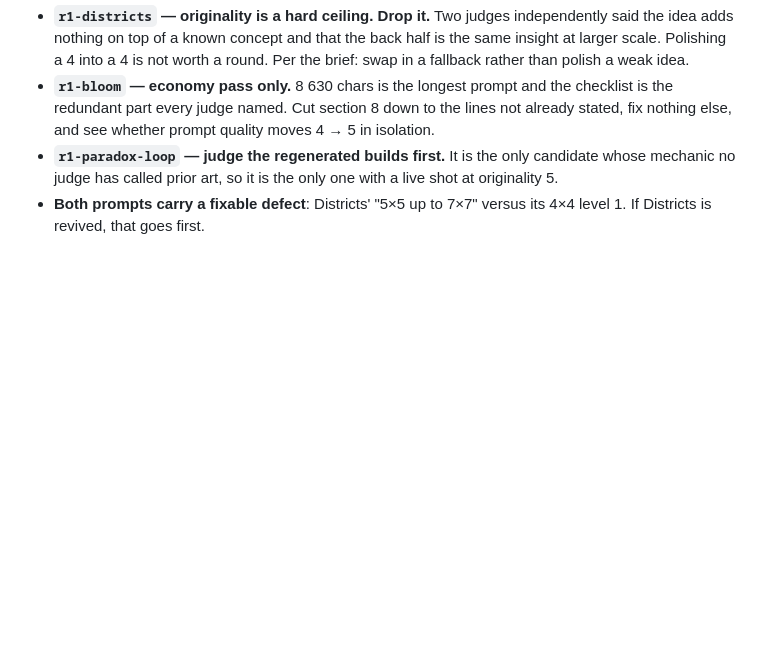
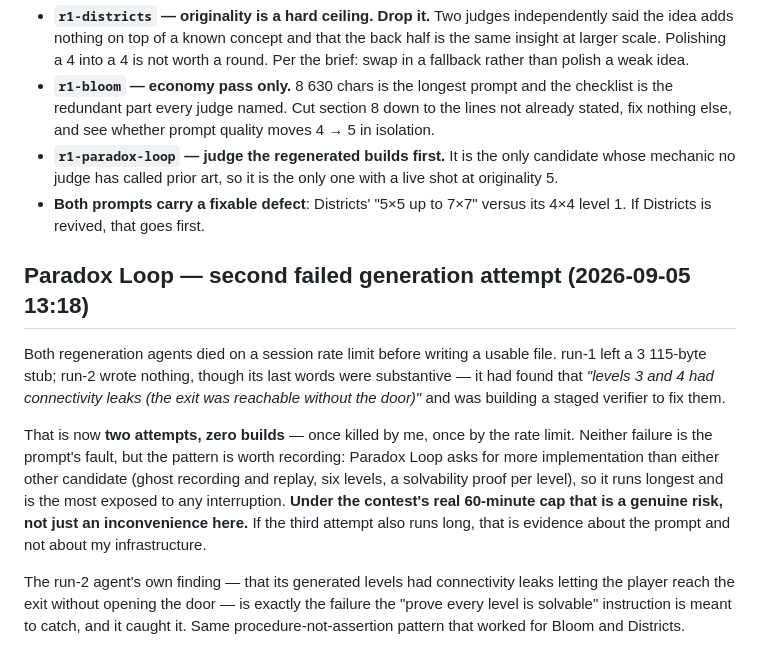
Before and after one commit to Tornike-I/summer-coding-challenge-2026, a Markdown page: LOG.md, the part around the change. Drawn GitHub-style; blank space fills up the shorter version.

Commit message:
Record the second failed Paradox Loop generation, clear the dirs for attempt three
Both agents hit a session rate limit. run-2 had already caught connectivity leaks
in its own levels via the solvability instruction before it died.

Co-Authored-By: Claude Opus 5 <noreply@anthropic.com>

```diff
--- a/LOG.md
+++ b/LOG.md
@@ -143,3 +143,22 @@ the builds fixes that; only a different idea does.
   no judge has called prior art, so it is the only one with a live shot at originality 5.
 - **Both prompts carry a fixable defect**: Districts' "5×5 up to 7×7" versus its 4×4 level 1. If
   Districts is revived, that goes first.
+
+## Paradox Loop — second failed generation attempt (2026-09-05 13:18)
+
+Both regeneration agents died on a session rate limit before writing a usable file. run-1 left a
+3 115-byte stub; run-2 wrote nothing, though its last words were substantive — it had found that
+*"levels 3 and 4 had connectivity leaks (the exit was reachable without the door)"* and was building a
+staged verifier to fix them.
+
+That is now **two attempts, zero builds** — once killed by me, once by the rate limit. Neither failure
+is the prompt's fault, but the pattern is worth recording: Paradox Loop asks for more implementation
+than either other candidate (ghost recording and replay, six levels, a solvability proof per level),
+so it runs longest and is the most exposed to any interruption. **Under the contest's real 60-minute
+cap that is a genuine risk, not just an inconvenience here.** If the third attempt also runs long,
+that is evidence about the prompt and not about my infrastructure.
+
+The run-2 agent's own finding — that its generated levels had connectivity leaks letting the player
+reach the exit without opening the door — is exactly the failure the "prove every level is solvable"
+instruction is meant to catch, and it caught it. Same procedure-not-assertion pattern that worked for
+Bloom and Districts.
```
